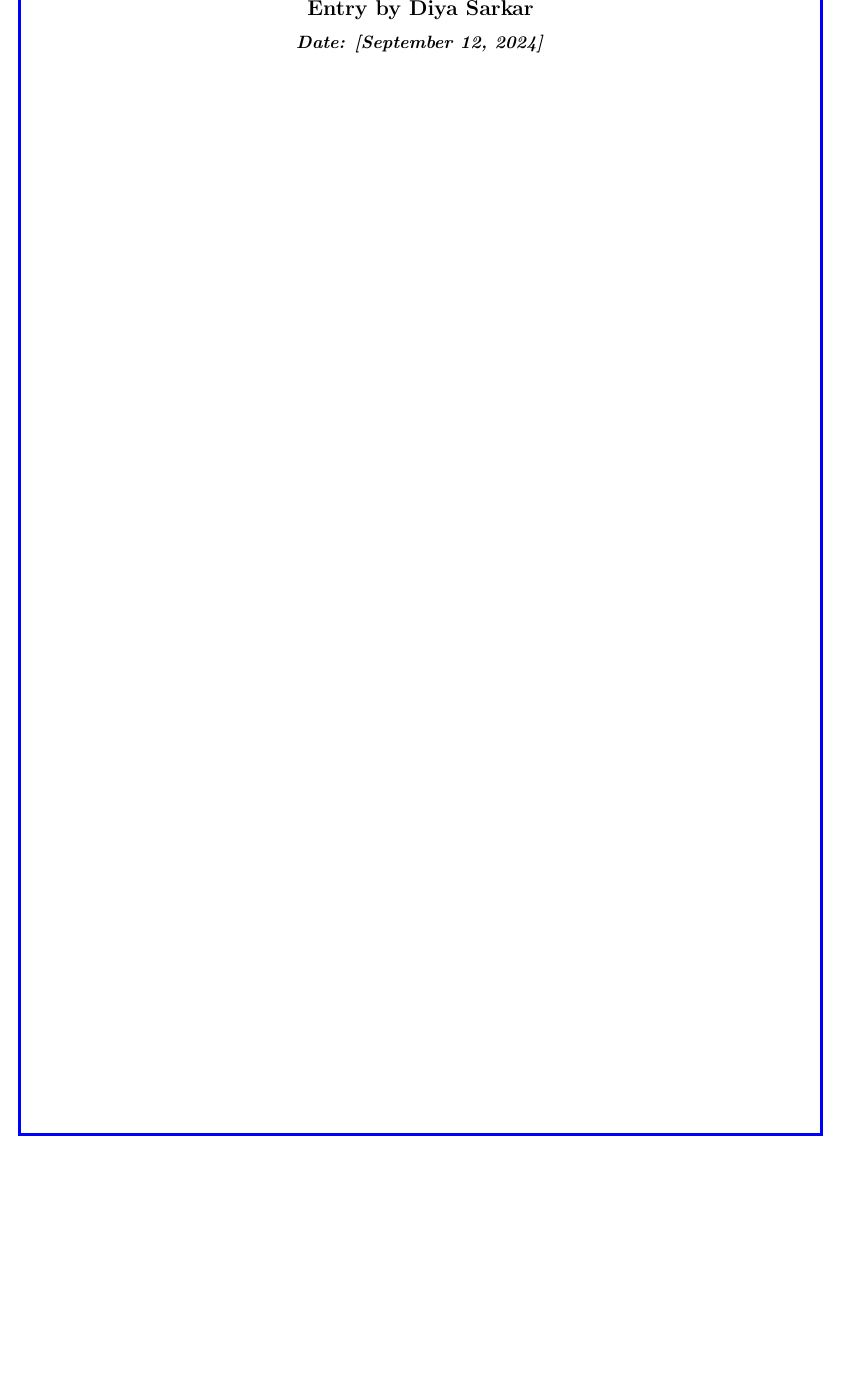
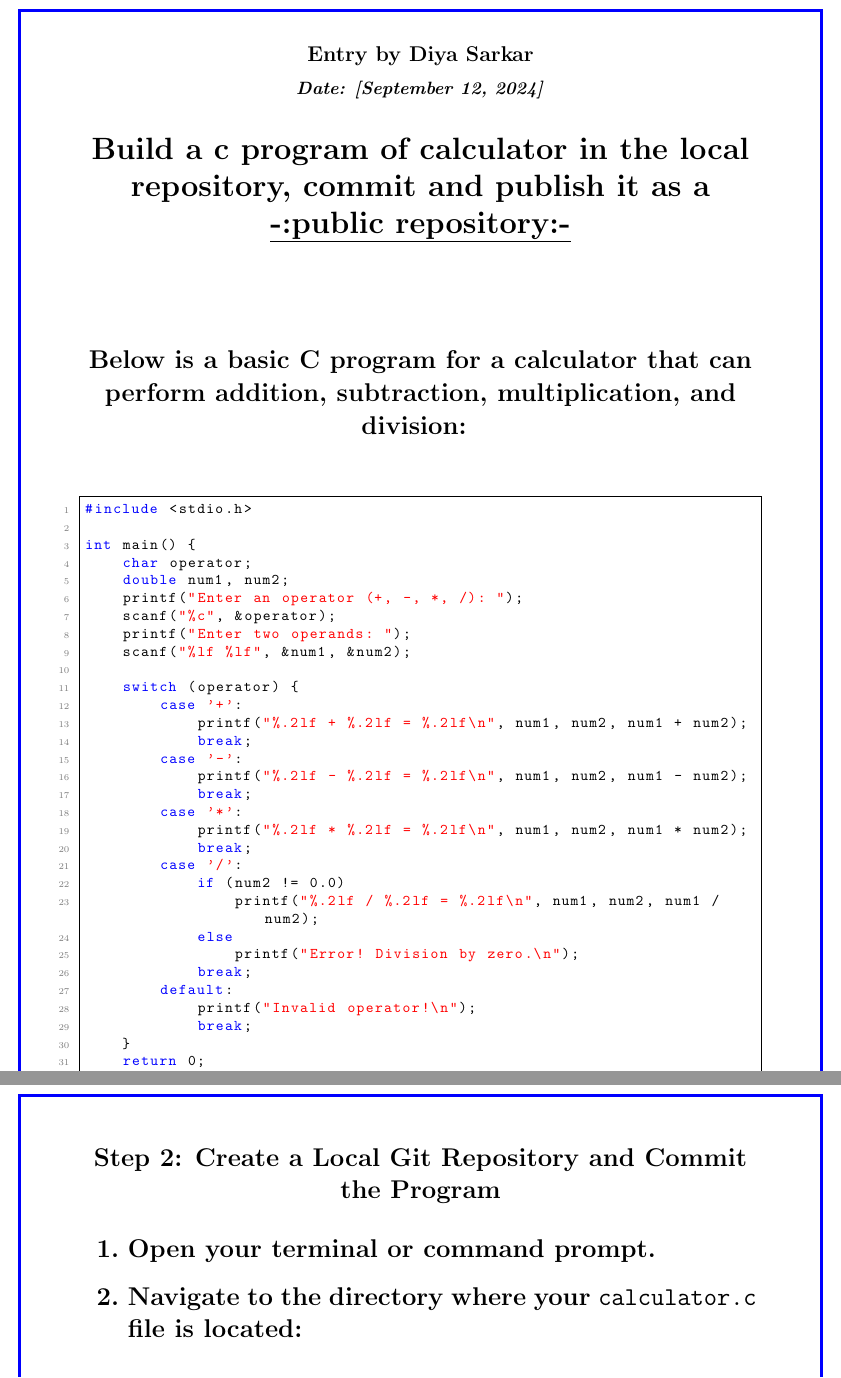
Before and after one commit to Sayantan2005/Group_22, a LaTeX document (lab_notebook.tex): part of page 4 of 9 before the commit and two parts of pages 4 and 5 of 12 after it, the two joined at a grey line, cut so that both start at the same text, the shorter picture padded with empty space. Compiled offline with pdfLaTeX.

Commit message:
Update lab_notebook.tex

```diff
--- a/lab_notebook.tex
+++ b/lab_notebook.tex
@@ -172,4 +172,62 @@
 \vspace{-2cm}
 \subsection*{Entry by Diya Sarkar}
 \textit{Date: [\today]}\\
-% Write your lab notebook entry here.
+\section*{\LARGE{Build a c program of calculator in the local repository, commit and publish it as a {\underline{-:public repository:-}}}}
+
+
+\vspace{2 cm}
+\Large{Below is a basic C program for a calculator that can perform addition, subtraction, multiplication, and division:}
+\vspace{0.5 cm}
+
+
+\begin{lstlisting}[language=C, basicstyle=\ttfamily\footnotesize, keywordstyle=\color{blue}]
+#include <stdio.h>
+
+int main() {
+    char operator;
+    double num1, num2;
+    printf("Enter an operator (+, -, *, /): ");
+    scanf("%c", &operator);
+    printf("Enter two operands: ");
+    scanf("%lf %lf", &num1, &num2);
+
+    switch (operator) {
+        case '+':
+            printf("%.2lf + %.2lf = %.2lf\n", num1, num2, num1 + num2);
+            break;
+        case '-':
+            printf("%.2lf - %.2lf = %.2lf\n", num1, num2, num1 - num2);
+            break;
+        case '*':
+            printf("%.2lf * %.2lf = %.2lf\n", num1, num2, num1 * num2);
+            break;
+        case '/':
+            if (num2 != 0.0)
+                printf("%.2lf / %.2lf = %.2lf\n", num1, num2, num1 / num2);
+            else
+                printf("Error! Division by zero.\n");
+            break;
+        default:
+            printf("Invalid operator!\n");
+            break;
+    }
+    return 0;
+}
+\end{lstlisting}
+\newpage
+\begin{tikzpicture}
+    [remember picture, overlay]
+    \draw[line width = 2pt, blue]
+        ($(current page.north west) + (1cm,-1cm)$)
+        rectangle
+        ($(current page.south east) + (-1cm,1cm)$);
+\end{tikzpicture}
+\vspace{-2 cm}
+\section*{Step 2: Create a Local Git Repository and Commit the Program}
+
+\begin{enumerate}
+    \item Open your terminal or command prompt.
+    \item Navigate to the directory where your \texttt{calculator.c} file is located:
+
+    \begin{lstlisting}[language=bash, basicstyle=\ttfamily\footnotesize]
+cd /path/to/your/directory
@@ -176,3 +272,5 @@
+\end{enumerate}
+\end{small}
 
 \newpage
 \begin{tikzpicture}
```
Also changed, not shown: lab_notebook.tex (38 more changed lines).
